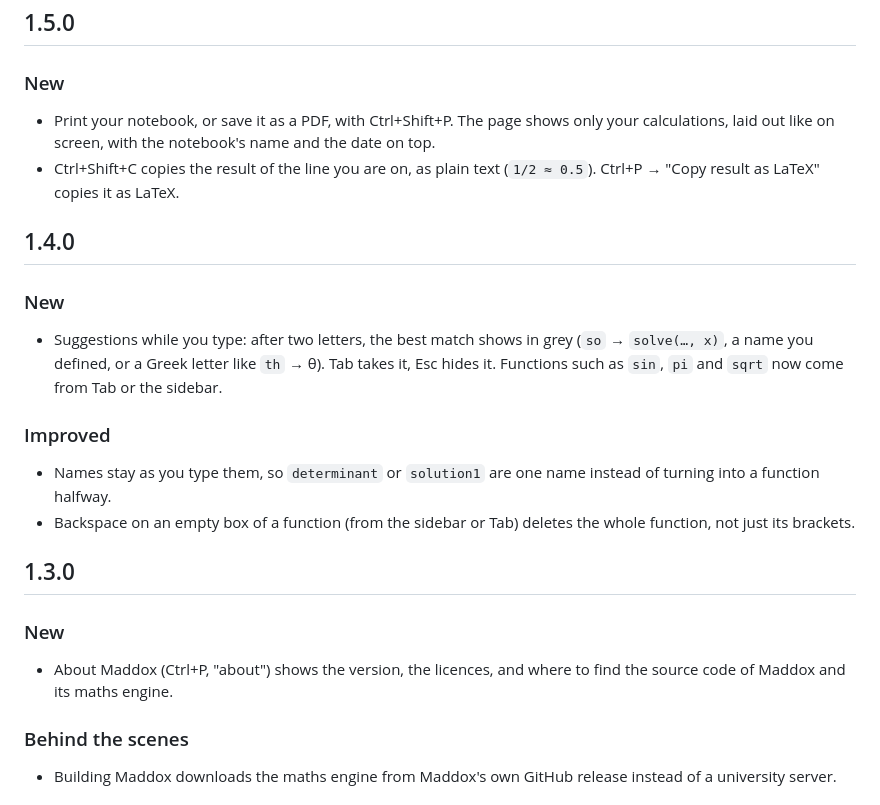
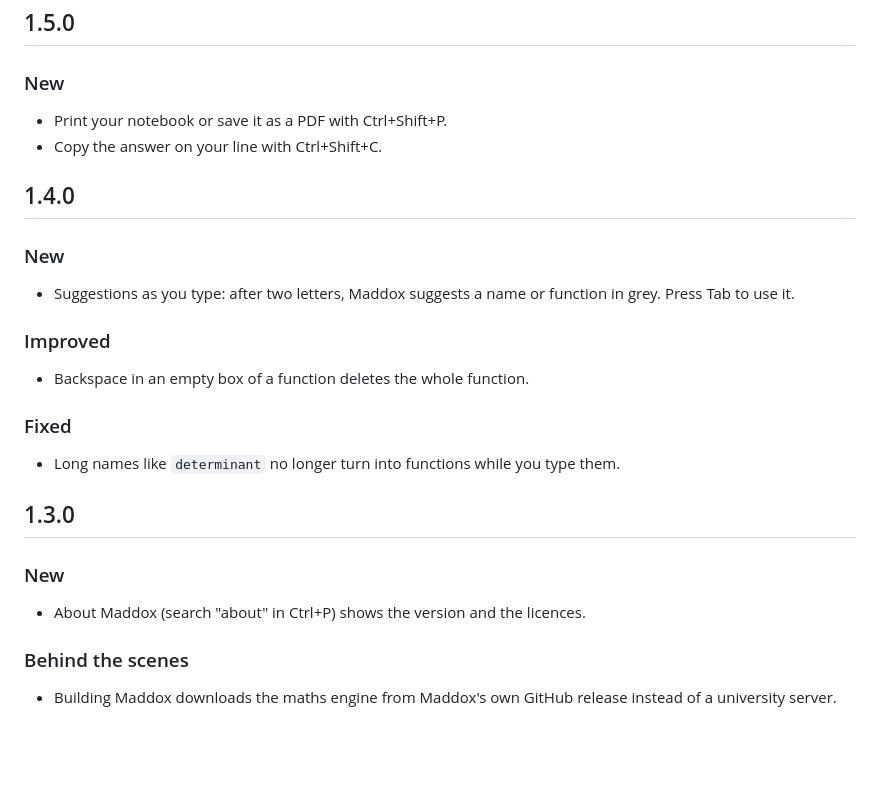
Before and after one commit to RasmusAChr/maddox, a Markdown page: CHANGELOG.md, the part around one of its changes. Rendered like a GitHub page; blank space fills up the shorter version.

```diff
--- a/CHANGELOG.md
+++ b/CHANGELOG.md
@@ -40,34 +42,31 @@ feature's own bullet instead.
 
 ### New
 
-- Print your notebook, or save it as a PDF, with Ctrl+Shift+P. The page
-  shows only your calculations, laid out like on screen, with the
-  notebook's name and the date on top.
-- Ctrl+Shift+C copies the result of the line you are on, as plain text
-  (`1/2 ≈ 0.5`). Ctrl+P → "Copy result as LaTeX" copies it as LaTeX.
+- Print your notebook or save it as a PDF with Ctrl+Shift+P.
+- Copy the answer on your line with Ctrl+Shift+C.
 
 ## 1.4.0
 
 ### New
 
-- Suggestions while you type: after two letters, the best match shows in
-  grey (`so` → `solve(…, x)`, a name you defined, or a Greek letter like
-  `th` → θ). Tab takes it, Esc hides it. Functions such as `sin`, `pi` and
-  `sqrt` now come from Tab or the sidebar.
+- Suggestions as you type: after two letters, Maddox suggests a name or
+  function in grey. Press Tab to use it.
 
 ### Improved
 
-- Names stay as you type them, so `determinant` or `solution1` are one
-  name instead of turning into a function halfway.
-- Backspace on an empty box of a function (from the sidebar or Tab)
-  deletes the whole function, not just its brackets.
+- Backspace in an empty box of a function deletes the whole function.
+
+### Fixed
+
+- Long names like `determinant` no longer turn into functions while you
+  type them.
 
 ## 1.3.0
 
 ### New
 
-- About Maddox (Ctrl+P, "about") shows the version, the licences, and
-  where to find the source code of Maddox and its maths engine.
+- About Maddox (search "about" in Ctrl+P) shows the version and the
+  licences.
 
 ### Behind the scenes
 
```
Also changed, not shown: other parts of CHANGELOG.md (+14 -16 lines).
